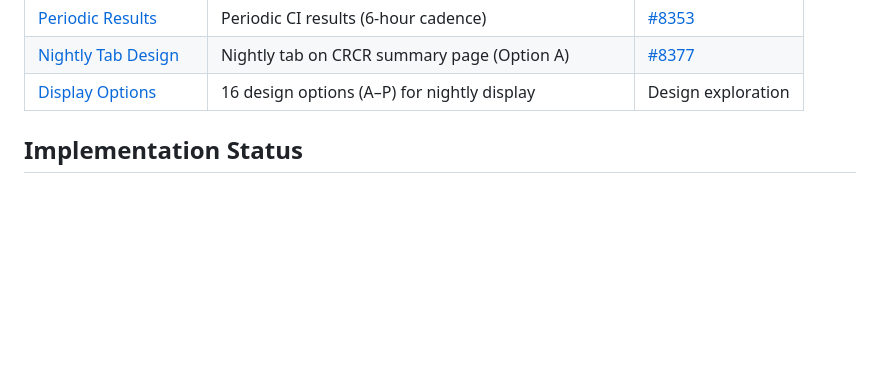
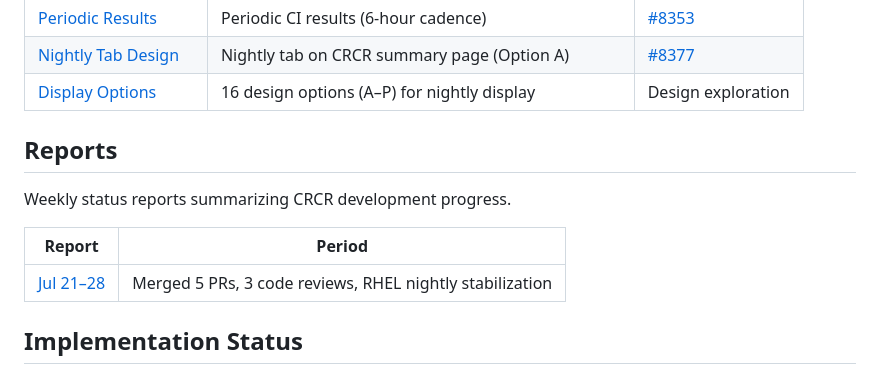
Before and after one commit to subinz1/CRCR, a Markdown page: README.md, the part around the change. Drawn GitHub-style; blank space fills up the shorter version.

Commit message:
Add reports section to README with weekly status links

```diff
--- a/README.md
+++ b/README.md
@@ -21,6 +21,14 @@ Interactive HTML mockups for the CRCR HUD integration. These mockups demonstrate
 | [Periodic Results](mockups/oot-hud-mockup-crcr-periodic.html) | Periodic CI results (6-hour cadence) | [#8353](https://github.com/pytorch/test-infra/pull/8353) |
 | [Nightly Tab Design](mockups/crcr-summary-nightly-design.html) | Nightly tab on CRCR summary page (Option A) | [#8377](https://github.com/pytorch/test-infra/pull/8377) |
 | [Display Options](mockups/crcr-nightly-display-options.html) | 16 design options (A–P) for nightly display | Design exploration |
+
+## Reports
+
+Weekly status reports summarizing CRCR development progress.
+
+| Report | Period |
+|--------|--------|
+| [Jul 21–28](reports/weekly-status-jul21-28.md) | Merged 5 PRs, 3 code reviews, RHEL nightly stabilization |
 
 ## Implementation Status
 
```
